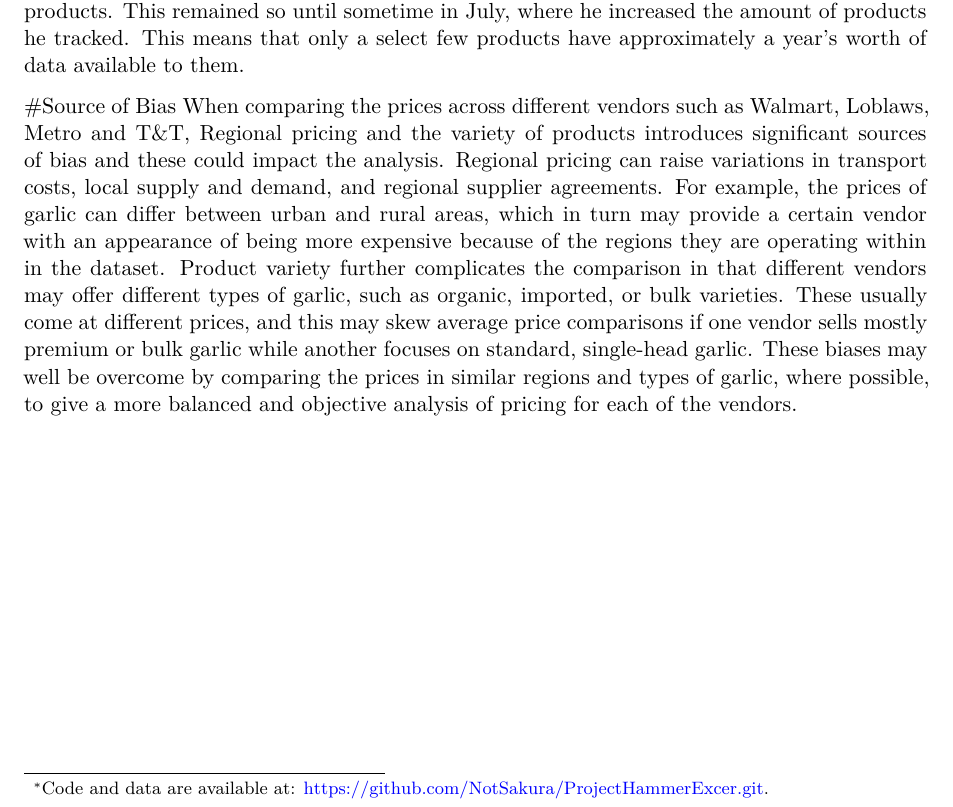
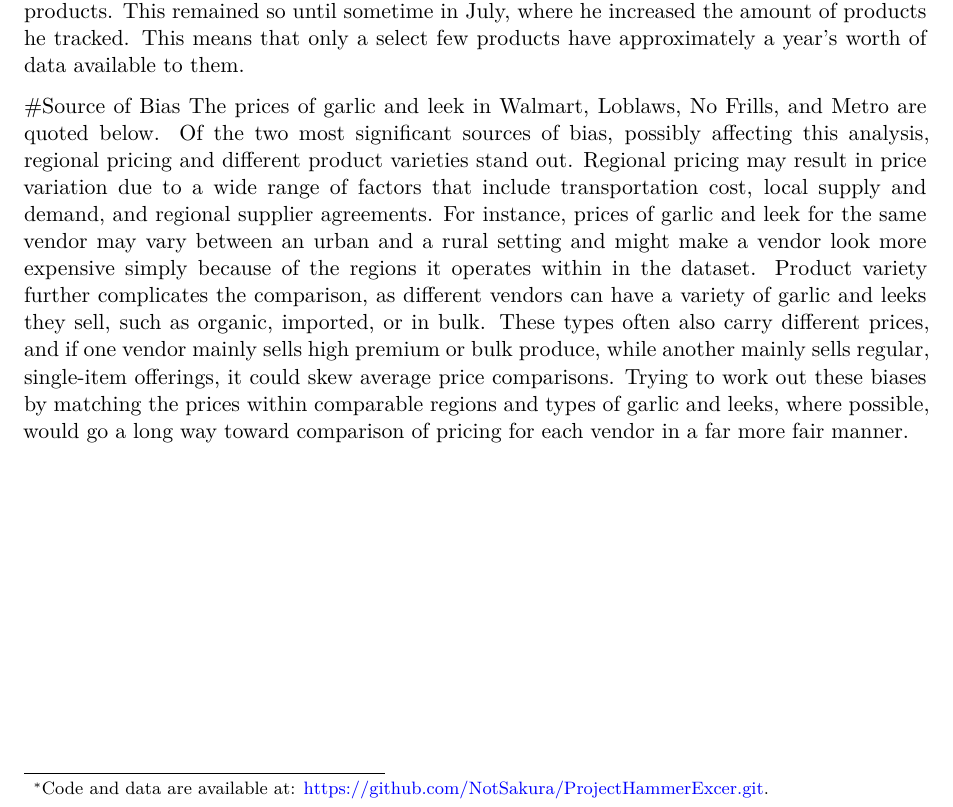
Before and after one commit to NotSakura/ProjectHammerExcer, a Quarto document (paper/paper.qmd): part of page 1 of 2, cut so that both start at the same text. Rendered offline with R 4.5, knitr and Pandoc in place of Quarto, then LaTeX, with nearby package versions.

Commit message:
Update paper.qmd
Modified Source of Bias

```diff
--- a/paper/paper.qmd
+++ b/paper/paper.qmd
@@ -35,7 +35,7 @@
 
 
 #Source of Bias
-When comparing the prices across different vendors such as Walmart, Loblaws, Metro and T&T, Regional pricing and the variety of products introduces significant sources of bias and these could impact the analysis. Regional pricing can raise variations in transport costs, local supply and demand, and regional supplier agreements. For example, the prices of garlic can differ between urban and rural areas, which in turn may provide a certain vendor with an appearance of being more expensive because of the regions they are operating within in the dataset. Product variety further complicates the comparison in that different vendors may offer different types of garlic, such as organic, imported, or bulk varieties. These usually come at different prices, and this may skew average price comparisons if one vendor sells mostly premium or bulk garlic while another focuses on standard, single-head garlic. These biases may well be overcome by comparing the prices in similar regions and types of garlic, where possible, to give a more balanced and objective analysis of pricing for each of the vendors.
+The prices of garlic and leek in Walmart, Loblaws, No Frills, and Metro are quoted below. Of the two most significant sources of bias, possibly affecting this analysis, regional pricing and different product varieties stand out. Regional pricing may result in price variation due to a wide range of factors that include transportation cost, local supply and demand, and regional supplier agreements. For instance, prices of garlic and leek for the same vendor may vary between an urban and a rural setting and might make a vendor look more expensive simply because of the regions it operates within in the dataset. Product variety further complicates the comparison, as different vendors can have a variety of garlic and leeks they sell, such as organic, imported, or in bulk. These types often also carry different prices, and if one vendor mainly sells high premium or bulk produce, while another mainly sells regular, single-item offerings, it could skew average price comparisons. Trying to work out these biases by matching the prices within comparable regions and types of garlic and leeks, where possible, would go a long way toward comparison of pricing for each vendor in a far more fair manner.
 
 
 
```
